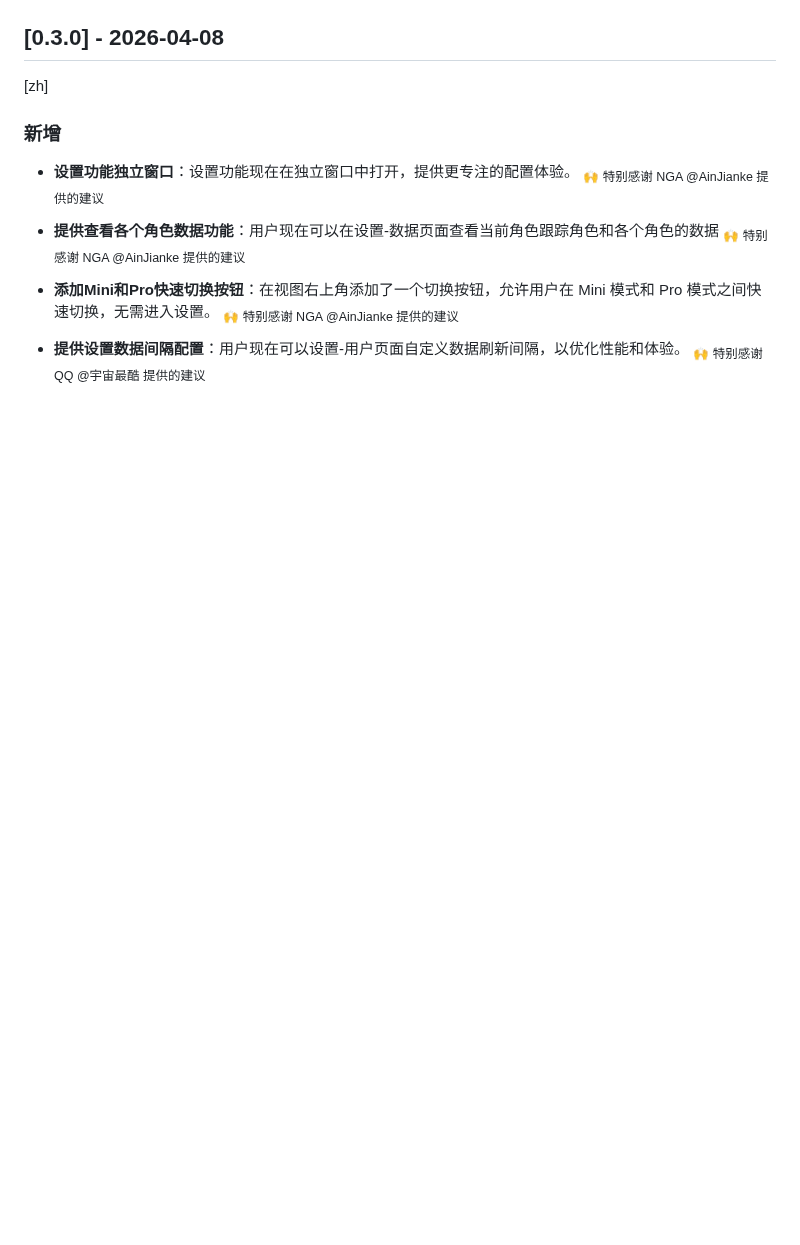
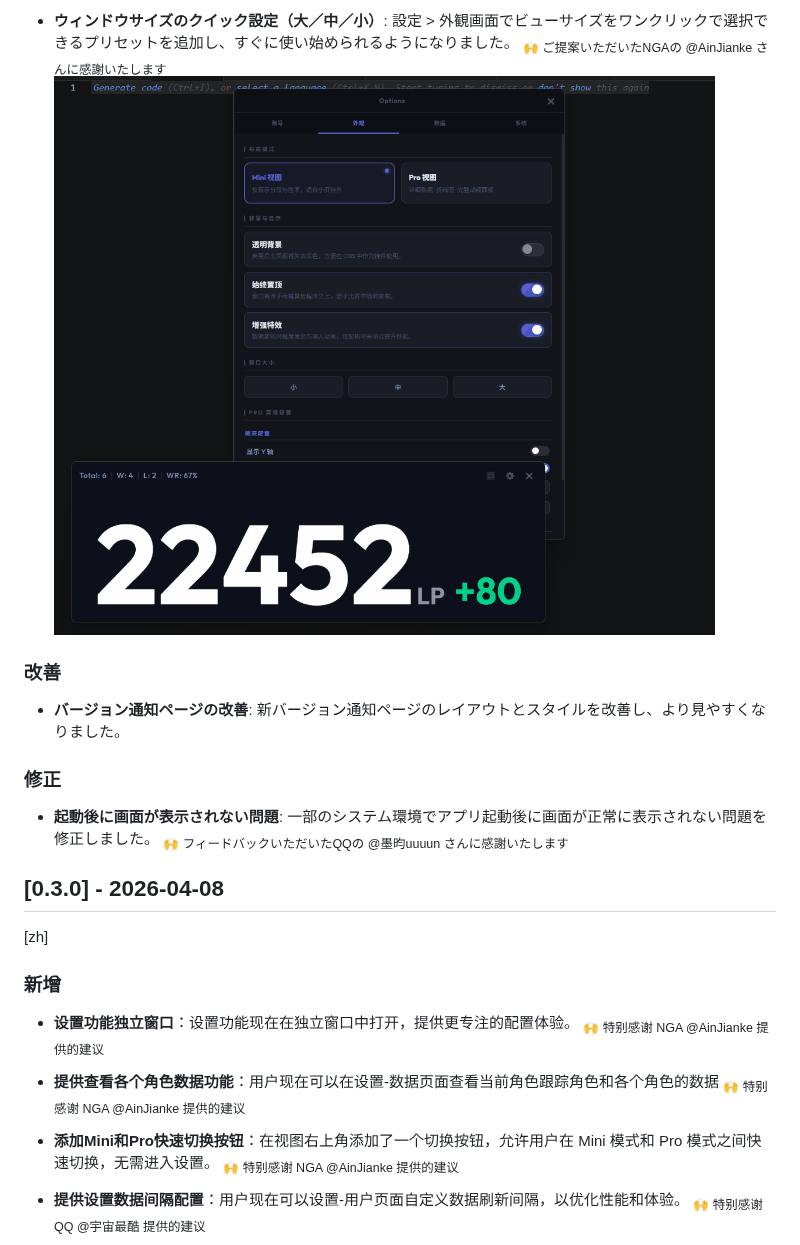
Before and after one commit to RengarLee/sf6_scouter, a Markdown page: CHANGELOG.md, the part around one of its changes. GitHub-like rendering; blank space fills up the shorter version.

Commit message:
feat: update changelog with new features, improvements, and fixes for version 0.3.1

```diff
--- a/CHANGELOG.md
+++ b/CHANGELOG.md
@@ -26,3 +62,13 @@ and this project adheres to [Semantic Versioning](https://semver.org/spec/v2.0.0
+- **ウィンドウサイズのクイック設定（大／中／小）**: 設定 > 外観画面でビューサイズをワンクリックで選択できるプリセットを追加し、すぐに使い始められるようになりました。
+  <sub>🙌 ご提案いただいたNGAの @AinJianke さんに感謝いたします</sub>
+  ![v0.3.1 Window Size](https://raw.githubusercontent.com/RengarLee/sf6_scouter/main/images/v0_3_1_WindowSize.gif)
+
+### 改善
+- **バージョン通知ページの改善**: 新バージョン通知ページのレイアウトとスタイルを改善し、より見やすくなりました。
+
+### 修正
+- **起動後に画面が表示されない問題**: 一部のシステム環境でアプリ起動後に画面が正常に表示されない問題を修正しました。
+  <sub>🙌 フィードバックいただいたQQの @墨昀uuuun さんに感謝いたします</sub>
 
 ## [0.3.0] - 2026-04-08
 [zh]
```
Also changed, not shown: other parts of CHANGELOG.md (+36 -0 lines).
